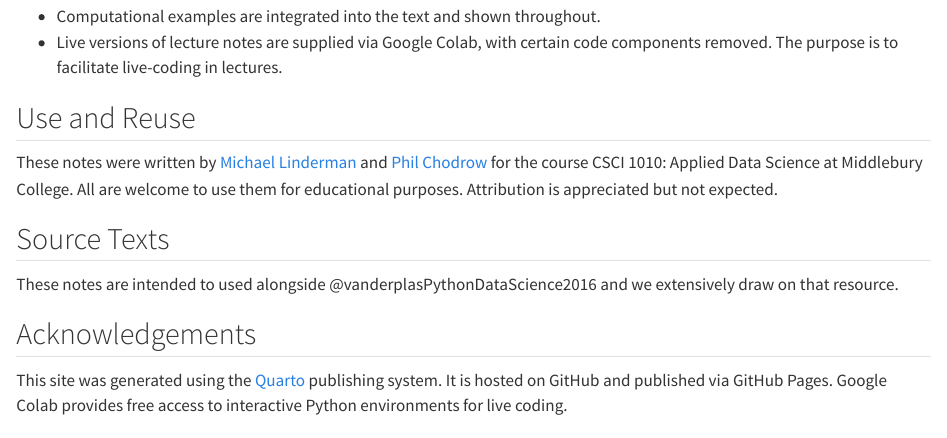
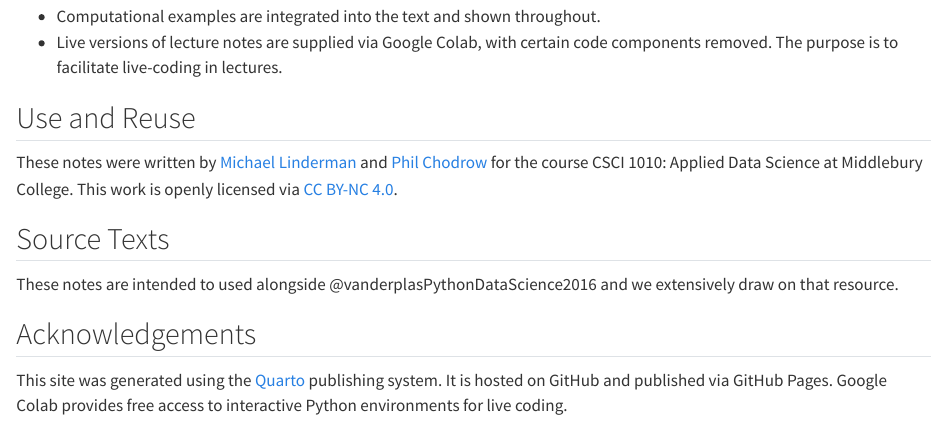
Before and after one commit to middcs/data-science-notes, a Quarto document (index.qmd): the page in a window 1100 px wide, from 220 px down. Rendered offline with R 4.5, knitr and Pandoc in place of Quarto, with nearby package versions.

Commit message:
Update copyright/license info.

```diff
--- a/_quarto.yml
+++ b/_quarto.yml
@@ -7,8 +7,11 @@
   title: "Applied Data Science"
   author: "Michael Linderman and Phil Chodrow"
   date: "01/05/2026"
-  body-footer: |
-        <br> <br> <span style="color:grey;">&#169; Michael Linderman and Phil Chodrow, 2025-2026</span>
+  license: "CC BY-NC 4.0"
+  page-footer:
+    center:
+      - text: "&#169; Michael Linderman, Phil Chodrow, 2025-2026. Openly licensed via CC BY-NC 4.0. <img src='https://mirrors.creativecommons.org/presskit/icons/cc.svg' alt='' style='max-width: 1em;max-height:1em;margin-left: .2em;'><img src='https://mirrors.creativecommons.org/presskit/icons/by.svg' alt='' style='max-width: 1em;max-height:1em;margin-left: .2em;'><img src='https://mirrors.creativecommons.org/presskit/icons/nc.svg' alt='' style='max-width: 1em;max-height:1em;margin-left: .2em;'>"
+        href: https://creativecommons.org/licenses/by-nc/4.0/
   sidebar:
     search: false
   chapters:
--- a/index.qmd
+++ b/index.qmd
@@ -11,7 +11,7 @@
 
 ## Use and Reuse
 
-These notes were written by [Michael Linderman](https://go.middlebury.edu/linderman) and [Phil Chodrow](www.philchodrow.prof) for the course CSCI 1010: Applied Data Science at Middlebury College. All are welcome to use them for educational purposes. Attribution is appreciated but not expected.
+These notes were written by [Michael Linderman](https://go.middlebury.edu/linderman) and [Phil Chodrow](www.philchodrow.prof) for the course CSCI 1010: Applied Data Science at Middlebury College. This work is openly licensed via [CC BY-NC 4.0](https://creativecommons.org/licenses/by-nc/4.0/).
 
 ## Source Texts
 
```
Also changed, not shown: docs/search.json, 54 other files.
